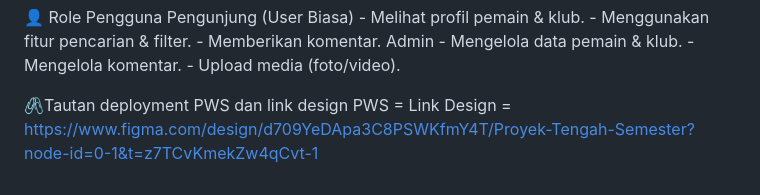
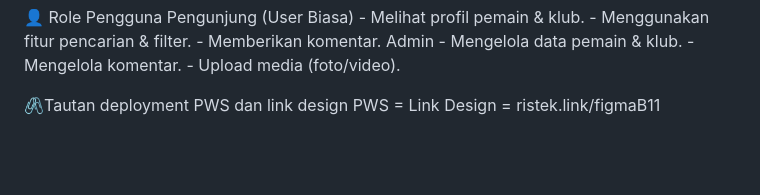
Before and after one commit to PBP-kelompok-B11/pbp-b11, a Markdown page: README.md, the part around the change. Rendered like a GitHub page; blank space fills up the shorter version.

Commit message:
Update README.md shey

```diff
--- a/README.md
+++ b/README.md
@@ -107,4 +107,4 @@ Admin
 
 🖇️Tautan deployment PWS dan link design
 PWS =
-Link Design = https://www.figma.com/design/d709YeDApa3C8PSWKfmY4T/Proyek-Tengah-Semester?node-id=0-1&t=z7TCvKmekZw4qCvt-1
+Link Design = ristek.link/figmaB11
```
